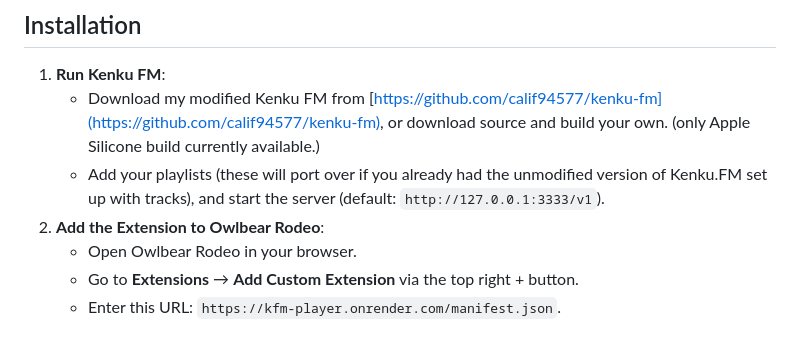
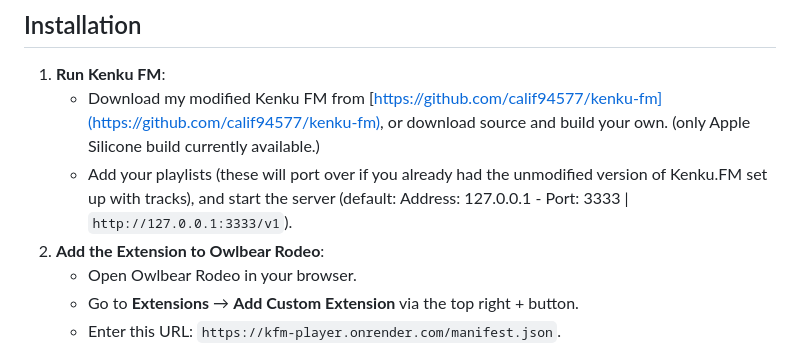
Before and after one commit to calif94577/KFM-Player, a Markdown page: README.md, the part around the change. Rendered like a GitHub page.

Commit message:
Update README.md
Clarified default server settings

```diff
--- a/README.md
+++ b/README.md
@@ -25,7 +25,7 @@ To use this extension, you’ll need:
 ## Installation
 1. **Run Kenku FM**:
    - Download my modified Kenku FM from [https://github.com/calif94577/kenku-fm](https://github.com/calif94577/kenku-fm), or download source and build your own. (only Apple Silicone build currently available.)
-   - Add your playlists (these will port over if you already had the unmodified version of Kenku.FM set up with tracks), and start the server (default: `http://127.0.0.1:3333/v1`).
+   - Add your playlists (these will port over if you already had the unmodified version of Kenku.FM set up with tracks), and start the server (default: Address: 127.0.0.1 - Port: 3333 | `http://127.0.0.1:3333/v1`).
 2. **Add the Extension to Owlbear Rodeo**:
    - Open Owlbear Rodeo in your browser.
    - Go to **Extensions** → **Add Custom Extension** via the top right + button.
```
